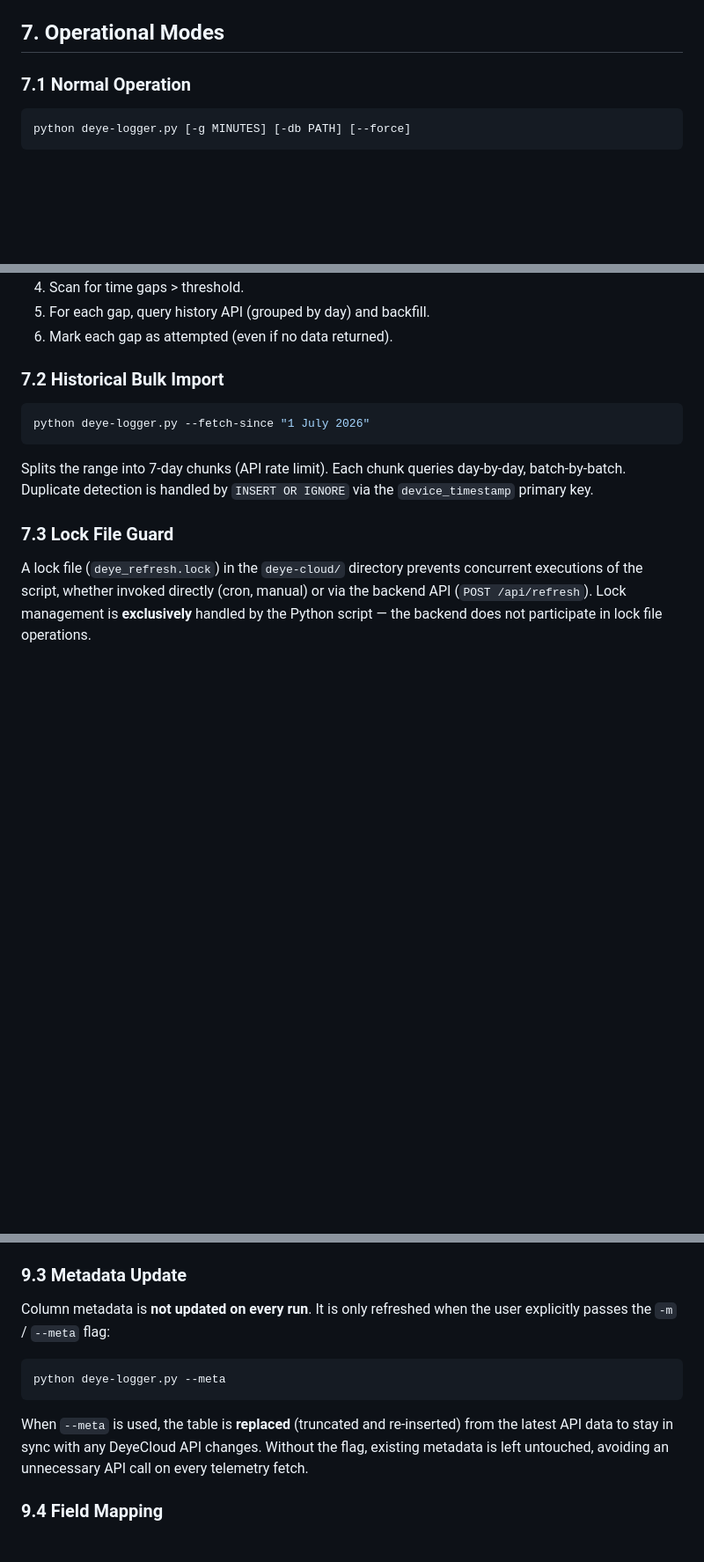
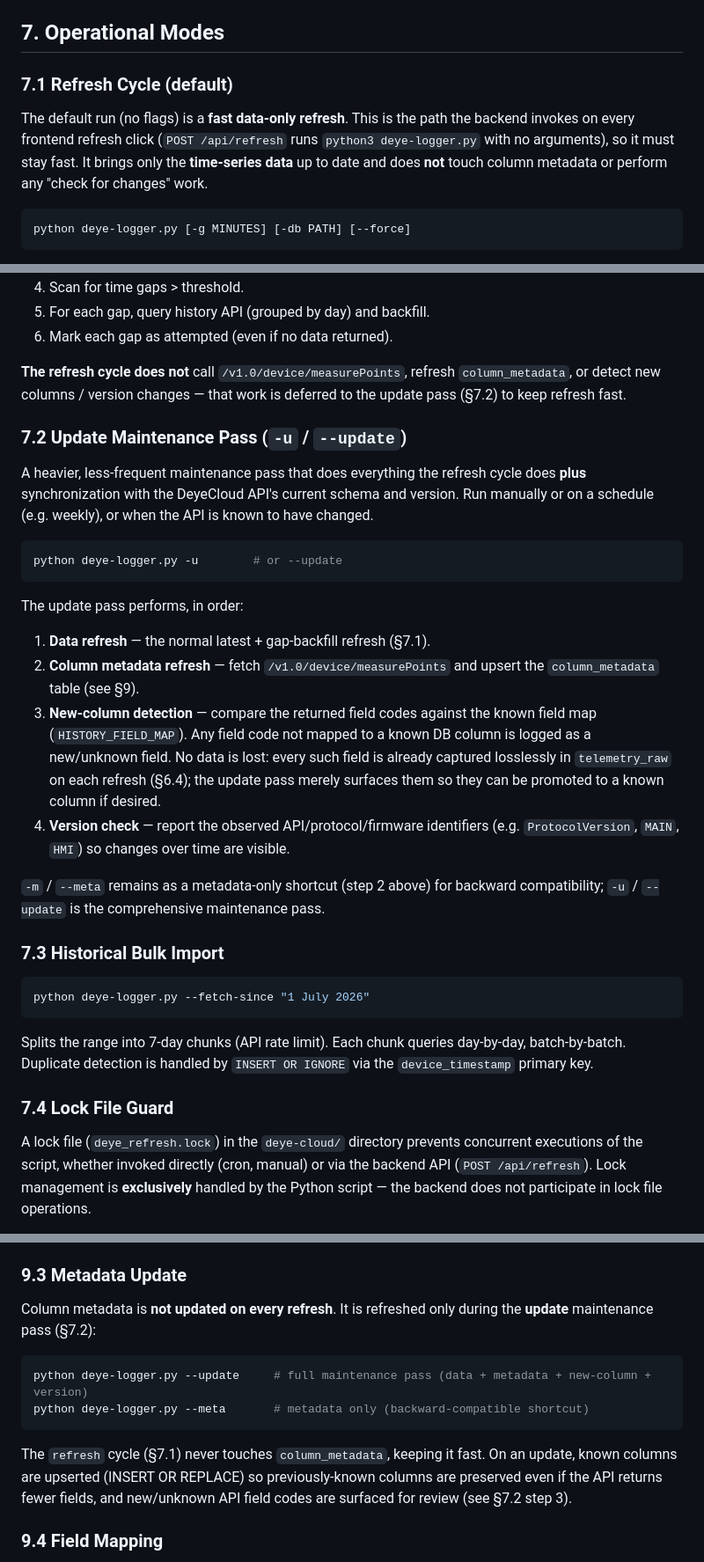
Before and after one commit to stoflom/deye-logger, a Markdown page: deye-cloud/deye-cloud-design.md, 3 parts joined by grey strips. Shown at 88% size. Drawn GitHub-style; blank space fills up the shorter version.

Commit message:
design: deye-cloud v2.0 — split fast refresh from -u/--update maintenance pass (#92)
The default run is now a fast data-only 'refresh' (no column-metadata or
measure-points calls) so the backend/frontend refresh stays quick. A new
'-u/--update' maintenance pass does the refresh plus: refresh column
metadata, detect new/unknown API columns, and report API/firmware version.
-m/--meta remains a metadata-only shortcut (subset of -u).

- §7.1 renamed to Refresh Cycle (default) and clarified as fast/no-metadata.
- New §7.2 Update Maintenance Pass; renumbered §7.3-7.5.
- §8 usage + flag table add -u/--update, note -m is a subset.
- §9.3 metadata update now tied to the update pass.
- §2.2 data-flow mode box updated.

````diff
--- a/deye-cloud/deye-cloud-design.md
+++ b/deye-cloud/deye-cloud-design.md
@@ -332,7 +332,13 @@ to fail.
 
 ## 7. Operational Modes
 
-### 7.1 Normal Operation
+### 7.1 Refresh Cycle (default)
+
+The default run (no flags) is a **fast data-only refresh**. This is the path the
+backend invokes on every frontend refresh click (`POST /api/refresh` runs
+`python3 deye-logger.py` with no arguments), so it must stay fast. It brings
+only the **time-series data** up to date and does **not** touch column metadata
+or perform any "check for changes" work.
 
 ```bash
 python deye-logger.py [-g MINUTES] [-db PATH] [--force]
@@ -348,7 +354,39 @@ python deye-logger.py [-g MINUTES] [-db PATH] [--force]
 5. For each gap, query history API (grouped by day) and backfill.
 6. Mark each gap as attempted (even if no data returned).
 
-### 7.2 Historical Bulk Import
+**The refresh cycle does not** call `/v1.0/device/measurePoints`, refresh
+`column_metadata`, or detect new columns / version changes — that work is
+deferred to the update pass (§7.2) to keep refresh fast.
+
+### 7.2 Update Maintenance Pass (`-u` / `--update`)
+
+A heavier, less-frequent maintenance pass that does everything the refresh
+cycle does **plus** synchronization with the DeyeCloud API's current schema and
+version. Run manually or on a schedule (e.g. weekly), or when the API is known
+to have changed.
+
+```bash
+python deye-logger.py -u        # or --update
+```
+
+The update pass performs, in order:
+
+1. **Data refresh** — the normal latest + gap-backfill refresh (§7.1).
+2. **Column metadata refresh** — fetch `/v1.0/device/measurePoints` and
+   upsert the `column_metadata` table (see §9).
+3. **New-column detection** — compare the returned field codes against the known
+   field map (`HISTORY_FIELD_MAP`). Any field code not mapped to a known DB
+   column is logged as a new/unknown field. No data is lost: every such field is
+   already captured losslessly in `telemetry_raw` on each refresh (§6.4); the
+   update pass merely surfaces them so they can be promoted to a known column if
+   desired.
+4. **Version check** — report the observed API/protocol/firmware identifiers
+   (e.g. `ProtocolVersion`, `MAIN`, `HMI`) so changes over time are visible.
+
+`-m` / `--meta` remains as a metadata-only shortcut (step 2 above) for
+backward compatibility; `-u` / `--update` is the comprehensive maintenance pass.
+
+### 7.3 Historical Bulk Import
 
 ```bash
 python deye-logger.py --fetch-since "1 July 2026"
@@ -356,7 +394,7 @@ python deye-logger.py --fetch-since "1 July 2026"
 
 Splits the range into 7-day chunks (API rate limit). Each chunk queries day-by-day, batch-by-batch. Duplicate detection is handled by `INSERT OR IGNORE` via the `device_timestamp` primary key.
 
-### 7.3 Lock File Guard
+### 7.4 Lock File Guard
 
 A lock file (`deye_refresh.lock`) in the `deye-cloud/` directory prevents concurrent executions of the script, whether invoked directly (cron, manual) or via the backend API (`POST /api/refresh`). Lock management is **exclusively** handled by the Python script — the backend does not participate in lock file operations.
 
@@ -445,13 +484,18 @@ If the `column_metadata` table does not exist, the script creates it automatical
 
 ### 9.3 Metadata Update
 
-Column metadata is **not updated on every run**. It is only refreshed when the user explicitly passes the `-m` / `--meta` flag:
+Column metadata is **not updated on every refresh**. It is refreshed only during
+the **update** maintenance pass (§7.2):
 
 ```bash
-python deye-logger.py --meta
+python deye-logger.py --update     # full maintenance pass (data + metadata + new-column + version)
+python deye-logger.py --meta       # metadata only (backward-compatible shortcut)
 ```
 
-When `--meta` is used, the table is **replaced** (truncated and re-inserted) from the latest API data to stay in sync with any DeyeCloud API changes. Without the flag, existing metadata is left untouched, avoiding an unnecessary API call on every telemetry fetch.
+The `refresh` cycle (§7.1) never touches `column_metadata`, keeping it fast. On
+an update, known columns are upserted (INSERT OR REPLACE) so previously-known
+columns are preserved even if the API returns fewer fields, and new/unknown API
+field codes are surfaced for review (see §7.2 step 3).
 
 ### 9.4 Field Mapping
 
````
Also changed, not shown: other parts of deye-cloud/deye-cloud-design.md (+8 -7 lines).
